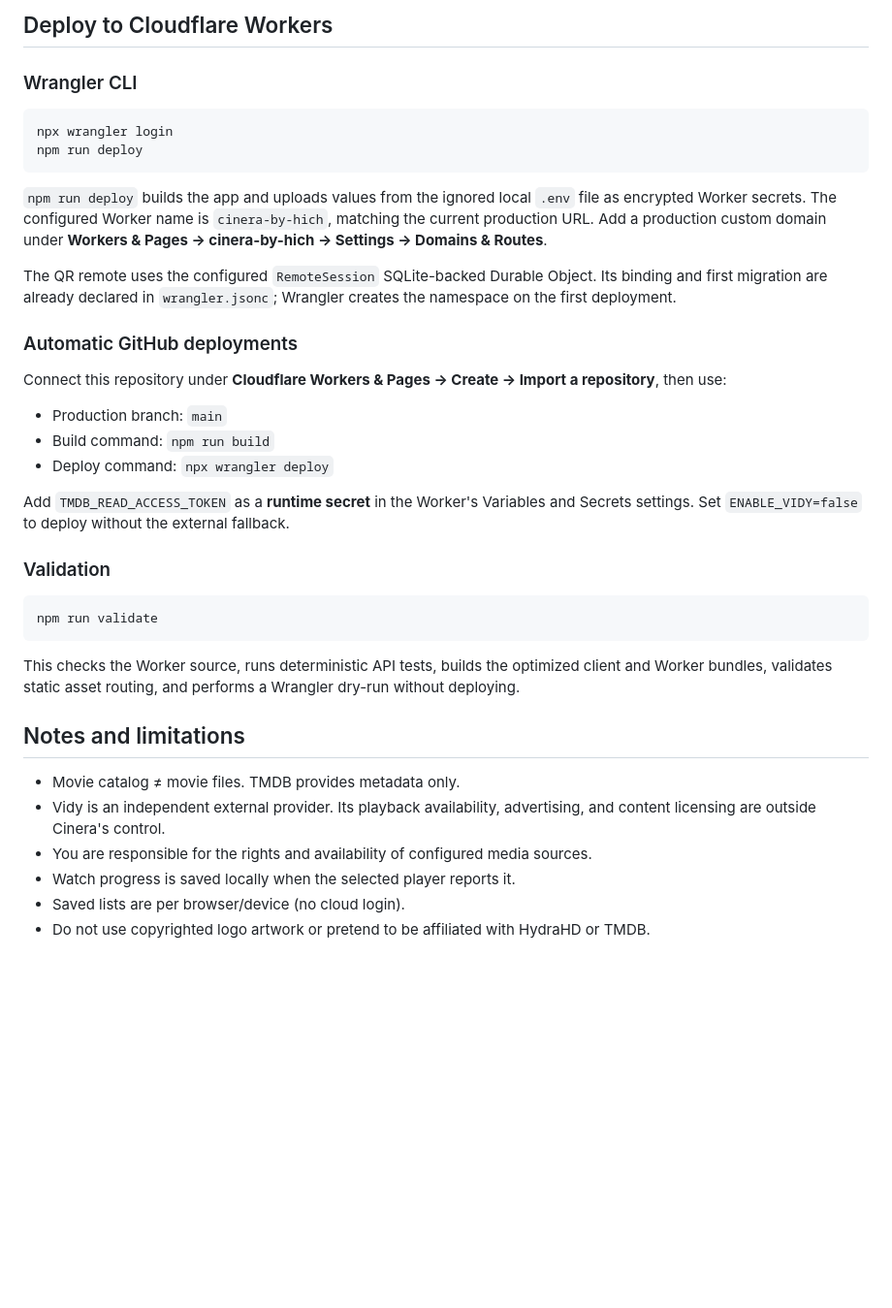
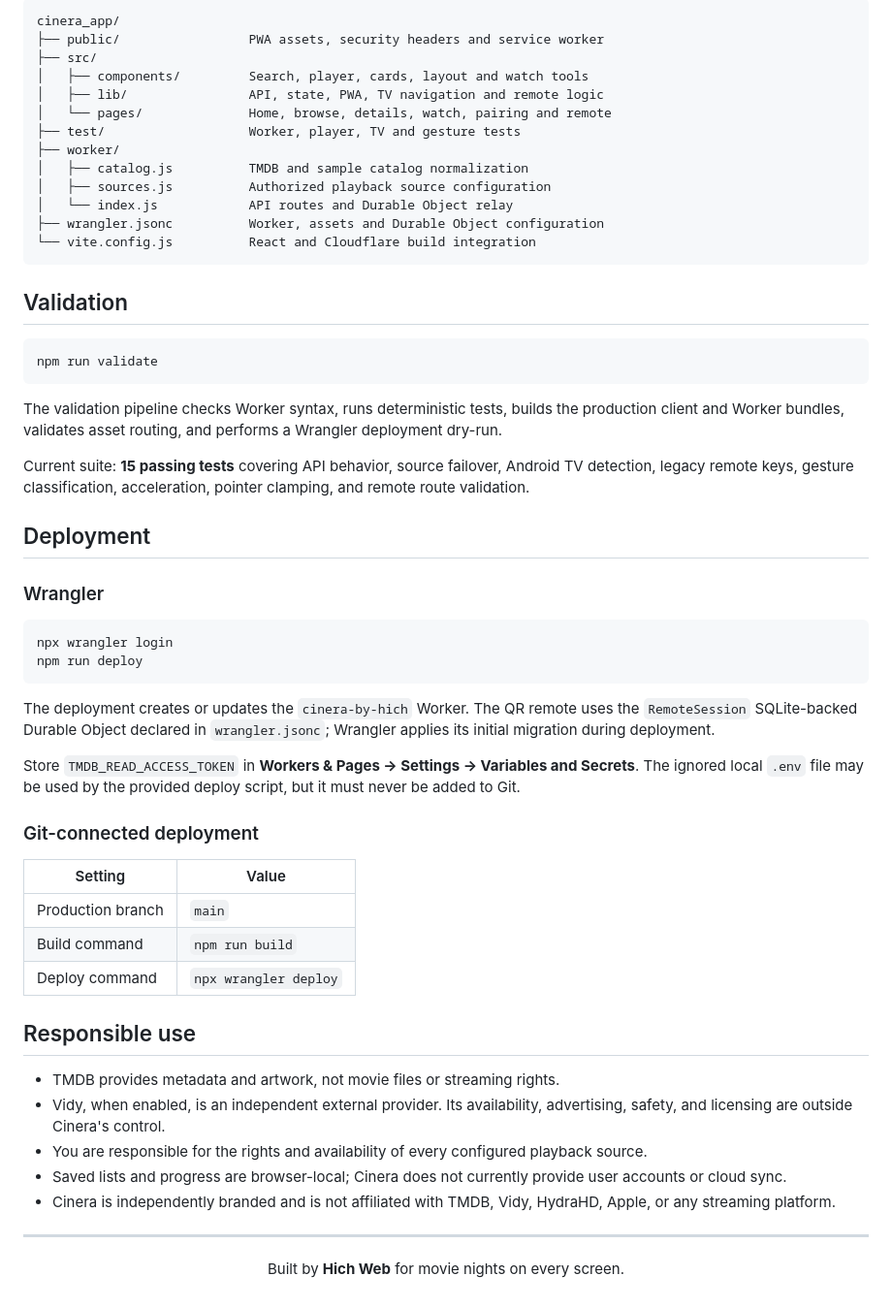
Before and after one commit to HiranthaDs/Cinera-APK, a Markdown page: README.md, the part around one of its changes. Shown at 97% size. GitHub-like rendering; blank space fills up the shorter version.

````diff
--- a/README.md
+++ b/README.md
@@ -128,40 +204,61 @@ If a video server blocks cross-origin requests, fix its CORS headers **on the se
 
-## Deploy to Cloudflare Workers
+```text
+cinera_app/
+├── public/                 PWA assets, security headers and service worker
+├── src/
+│   ├── components/         Search, player, cards, layout and watch tools
+│   ├── lib/                API, state, PWA, TV navigation and remote logic
+│   └── pages/              Home, browse, details, watch, pairing and remote
+├── test/                   Worker, player, TV and gesture tests
+├── worker/
+│   ├── catalog.js          TMDB and sample catalog normalization
+│   ├── sources.js          Authorized playback source configuration
+│   └── index.js            API routes and Durable Object relay
+├── wrangler.jsonc          Worker, assets and Durable Object configuration
+└── vite.config.js          React and Cloudflare build integration
+```
 
-### Wrangler CLI
+## Validation
+
+```bash
+npm run validate
+```
+
+The validation pipeline checks Worker syntax, runs deterministic tests, builds the production client and Worker bundles, validates asset routing, and performs a Wrangler deployment dry-run.
+
+Current suite: **15 passing tests** covering API behavior, source failover, Android TV detection, legacy remote keys, gesture classification, acceleration, pointer clamping, and remote route validation.
+
+## Deployment
+
+### Wrangler
 
 ```bash
 npx wrangler login
 npm run deploy
 ```
 
-`npm run deploy` builds the app and uploads values from the ignored local `.env` file as encrypted Worker secrets. The configured Worker name is `cinera-by-hich`, matching the current production URL. Add a production custom domain under **Workers & Pages → cinera-by-hich → Settings → Domains & Routes**.
+The deployment creates or updates the `cinera-by-hich` Worker. The QR remote uses the `RemoteSession` SQLite-backed Durable Object declared in `wrangler.jsonc`; Wrangler applies its initial migration during deployment.
 
-The QR remote uses the configured `RemoteSession` SQLite-backed Durable Object. Its binding and first migration are already declared in `wrangler.jsonc`; Wrangler creates the namespace on the first deployment.
+Store `TMDB_READ_ACCESS_TOKEN` in **Workers & Pages → Settings → Variables and Secrets**. The ignored local `.env` file may be used by the provided deploy script, but it must never be added to Git.
 
-### Automatic GitHub deployments
+### Git-connected deployment
 
-Connect this repository under **Cloudflare Workers & Pages → Create → Import a repository**, then use:
+| Setting | Value |
+| --- | --- |
+| Production branch | `main` |
+| Build command | `npm run build` |
+| Deploy command | `npx wrangler deploy` |
 
-- Production branch: `main`
-- Build command: `npm run build`
-- Deploy command: `npx wrangler deploy`
+## Responsible use
 
-Add `TMDB_READ_ACCESS_TOKEN` as a **runtime secret** in the Worker's Variables and Secrets settings. Set `ENABLE_VIDY=false` to deploy without the external fallback.
+- TMDB provides metadata and artwork, not movie files or streaming rights.
+- Vidy, when enabled, is an independent external provider. Its availability, advertising, safety, and licensing are outside Cinera's control.
+- You are responsible for the rights and availability of every configured playback source.
+- Saved lists and progress are browser-local; Cinera does not currently provide user accounts or cloud sync.
+- Cinera is independently branded and is not affiliated with TMDB, Vidy, HydraHD, Apple, or any streaming platform.
 
-### Validation
+---
 
-```bash
-npm run validate
-```
-
-This checks the Worker source, runs deterministic API tests, builds the optimized client and Worker bundles, validates static asset routing, and performs a Wrangler dry-run without deploying.
-
-## Notes and limitations
-
-- Movie catalog ≠ movie files. TMDB provides metadata only.
-- Vidy is an independent external provider. Its playback availability, advertising, and content licensing are outside Cinera's control.
-- You are responsible for the rights and availability of configured media sources.
-- Watch progress is saved locally when the selected player reports it.
-- Saved lists are per browser/device (no cloud login).
-- Do not use copyrighted logo artwork or pretend to be affiliated with HydraHD or TMDB.
+<p align="center">
+  Built by <strong>Hich Web</strong> for movie nights on every screen.
+</p>
````
Also changed, not shown: other parts of README.md (+156 -80 lines), docs/screenshots/pair-tv.png (added), docs/screenshots/remote-mobile.png (added), 12 other files.
